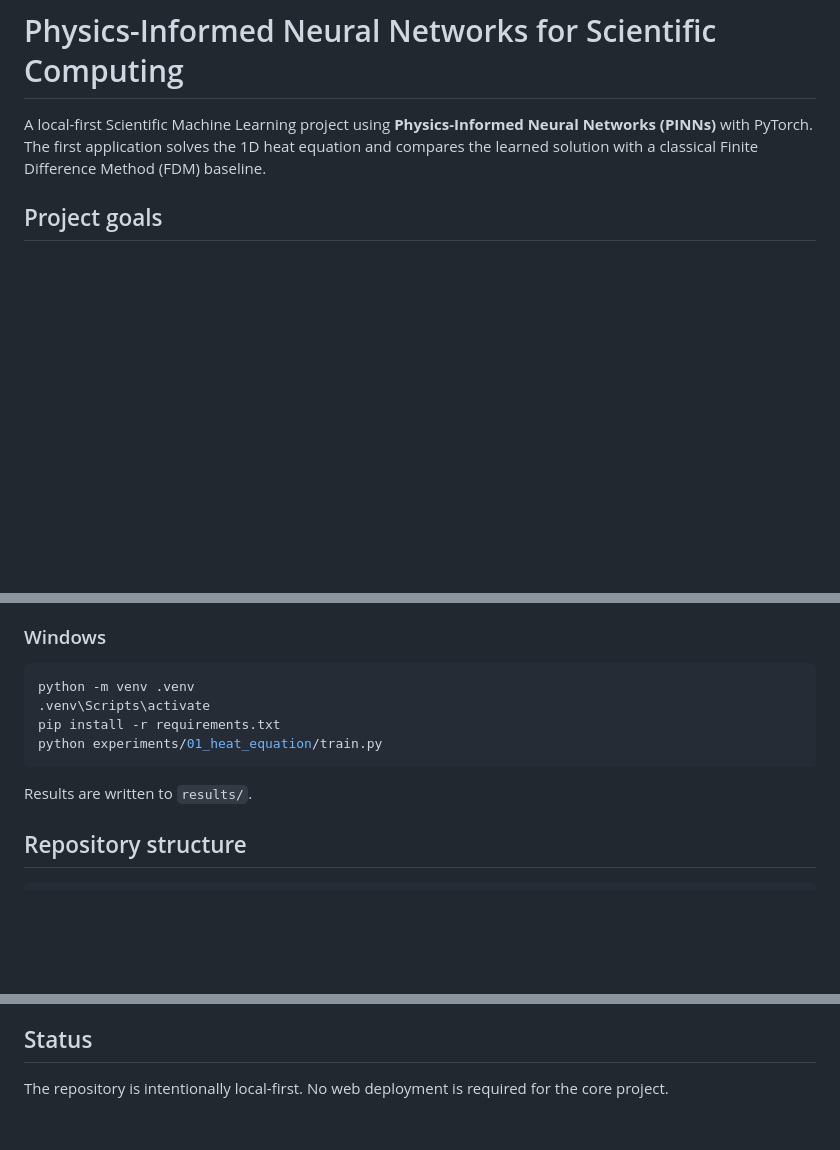
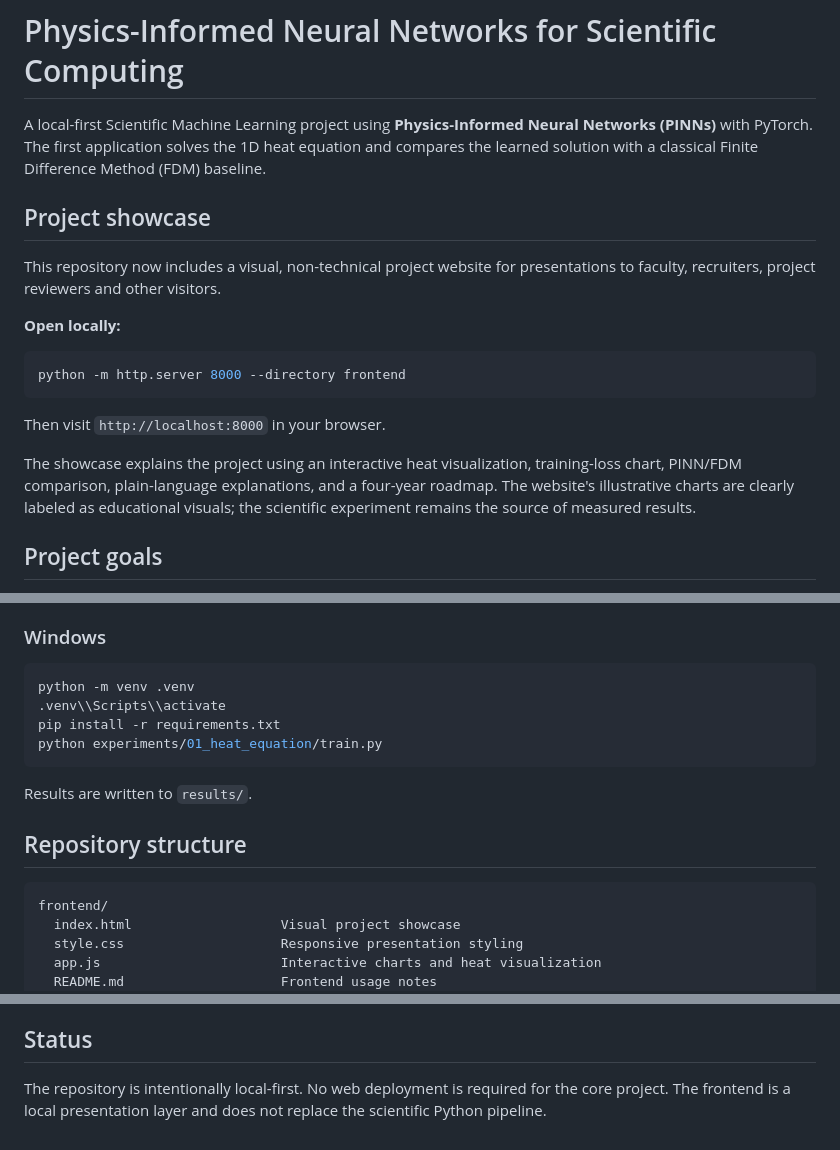
Before and after one commit to sarveshsantoshmhatre/pinn-scientific-computing, a Markdown page: README.md, 3 parts joined by grey strips. GitHub-like rendering; blank space fills up the shorter version.

Commit message:
Add non-technical project showcase documentation

````diff
--- a/README.md
+++ b/README.md
@@ -1,6 +1,20 @@
 # Physics-Informed Neural Networks for Scientific Computing
 
 A local-first Scientific Machine Learning project using **Physics-Informed Neural Networks (PINNs)** with PyTorch. The first application solves the 1D heat equation and compares the learned solution with a classical Finite Difference Method (FDM) baseline.
+
+## Project showcase
+
+This repository now includes a visual, non-technical project website for presentations to faculty, recruiters, project reviewers and other visitors.
+
+**Open locally:**
+
+```bash
+python -m http.server 8000 --directory frontend
+```
+
+Then visit `http://localhost:8000` in your browser.
+
+The showcase explains the project using an interactive heat visualization, training-loss chart, PINN/FDM comparison, plain-language explanations, and a four-year roadmap. The website's illustrative charts are clearly labeled as educational visuals; the scientific experiment remains the source of measured results.
 
 ## Project goals
 
@@ -74,7 +88,7 @@ python experiments/01_heat_equation/train.py
 
 ```powershell
 python -m venv .venv
-.venv\Scripts\activate
+.venv\\Scripts\\activate
 pip install -r requirements.txt
 python experiments/01_heat_equation/train.py
 ```
@@ -84,6 +98,11 @@ Results are written to `results/`.
 ## Repository structure
 
 ```text
+frontend/
+  index.html                   Visual project showcase
+  style.css                    Responsive presentation styling
+  app.js                       Interactive charts and heat visualization
+  README.md                    Frontend usage notes
 src/
   models/pinn.py              Reusable PINN neural network
   physics/heat_equation.py   PDE, sampling and loss functions
@@ -112,4 +131,4 @@ results/                       Generated figures, metrics and checkpoints
 
 ## Status
 
-The repository is intentionally local-first. No web deployment is required for the core project.
+The repository is intentionally local-first. No web deployment is required for the core project. The frontend is a local presentation layer and does not replace the scientific Python pipeline.
````
